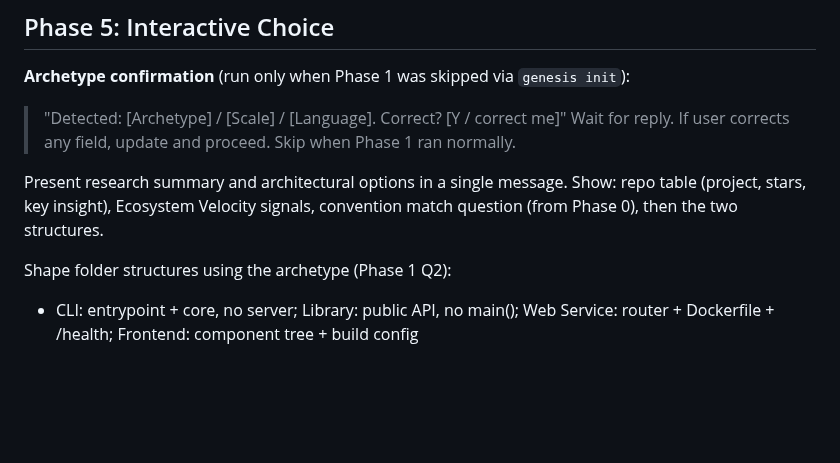
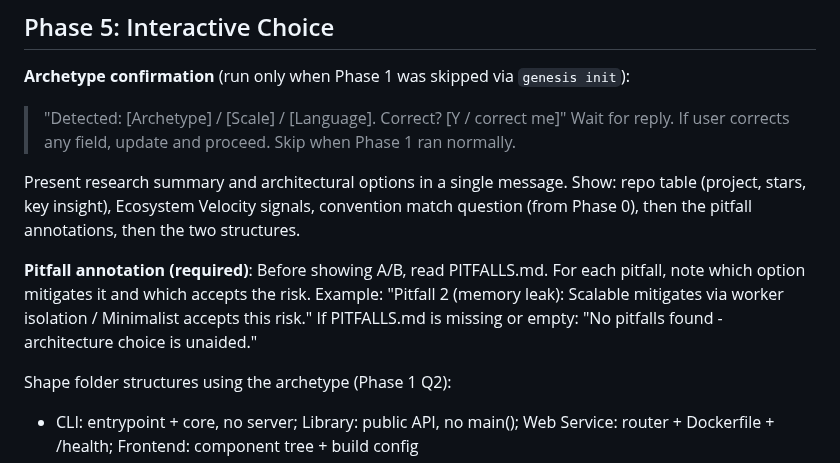
Before and after one commit to maioio/genesis-architect, a Markdown page: SKILL.md, the part around the change. Rendered like a GitHub page; blank space fills up the shorter version.

Commit message:
feat(phase-5): wire Phase 4 pitfalls into architecture decision
Before the council's finding, Phase 5 presented A/B scaffold options
without referencing the pitfalls discovered in Phase 4. The research
was decorative at the only decision point that mattered.

Now Phase 5 requires reading PITFALLS.md before presenting options, and
annotates each architecture choice with which pitfalls it mitigates vs
accepts. The connection between research and decision is now explicit
and mechanical, not rhetorical.

SKILL.md: 394 -> 395 lines (within 400-line limit).

Co-Authored-By: Claude Sonnet 4.6 <noreply@anthropic.com>

```diff
--- a/SKILL.md
+++ b/SKILL.md
@@ -214,7 +214,9 @@ Display as: `Research quality: [LABEL] ([brief reason])`. THIN does not block -
 > "Detected: [Archetype] / [Scale] / [Language]. Correct? [Y / correct me]"
 Wait for reply. If user corrects any field, update and proceed. Skip when Phase 1 ran normally.
 
-Present research summary and architectural options in a single message. Show: repo table (project, stars, key insight), Ecosystem Velocity signals, convention match question (from Phase 0), then the two structures.
+Present research summary and architectural options in a single message. Show: repo table (project, stars, key insight), Ecosystem Velocity signals, convention match question (from Phase 0), then the pitfall annotations, then the two structures.
+
+**Pitfall annotation (required)**: Before showing A/B, read PITFALLS.md. For each pitfall, note which option mitigates it and which accepts the risk. Example: "Pitfall 2 (memory leak): Scalable mitigates via worker isolation / Minimalist accepts this risk." If PITFALLS.md is missing or empty: "No pitfalls found - architecture choice is unaided."
 
 Shape folder structures using the archetype (Phase 1 Q2):
 - CLI: entrypoint + core, no server; Library: public API, no main(); Web Service: router + Dockerfile + /health; Frontend: component tree + build config
```
